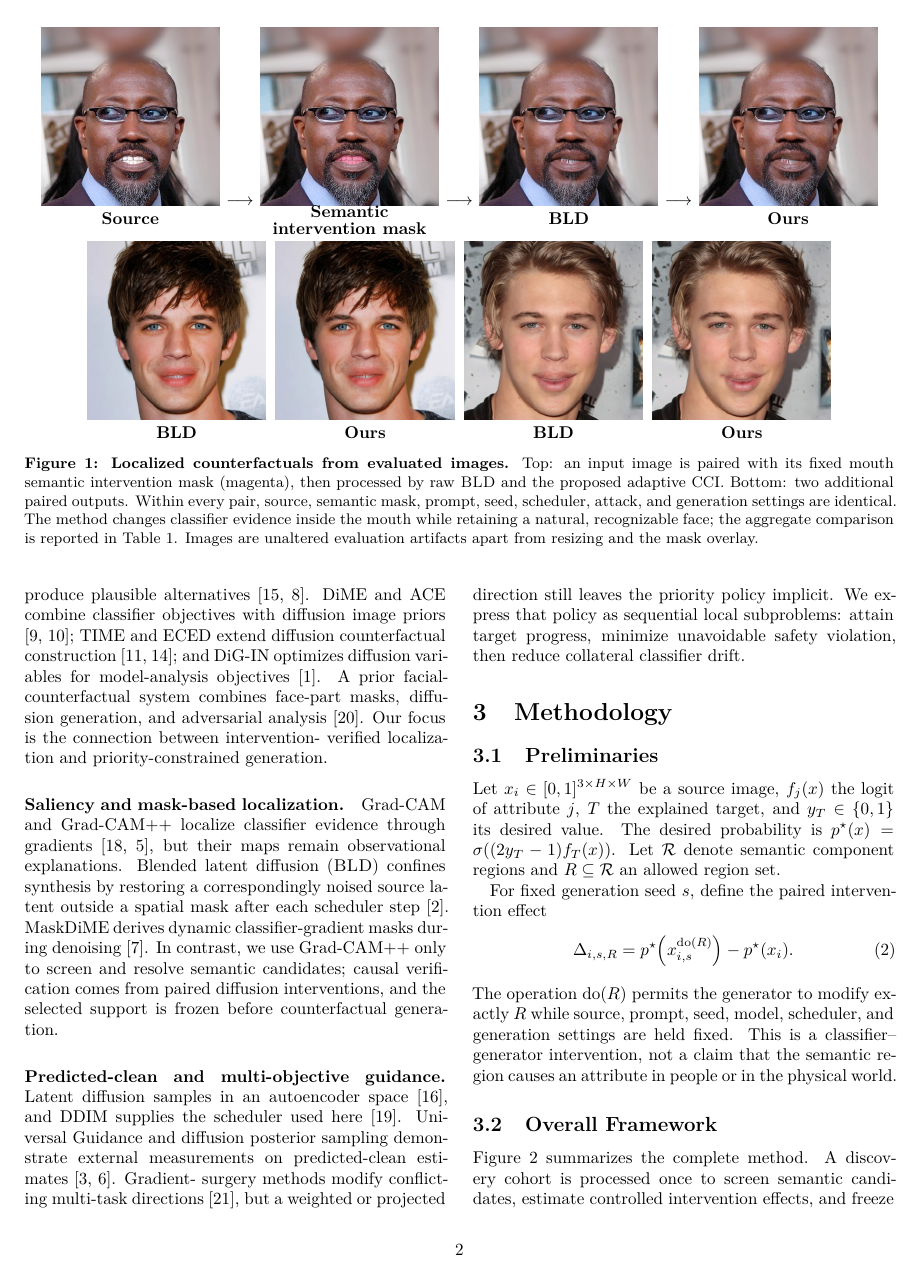
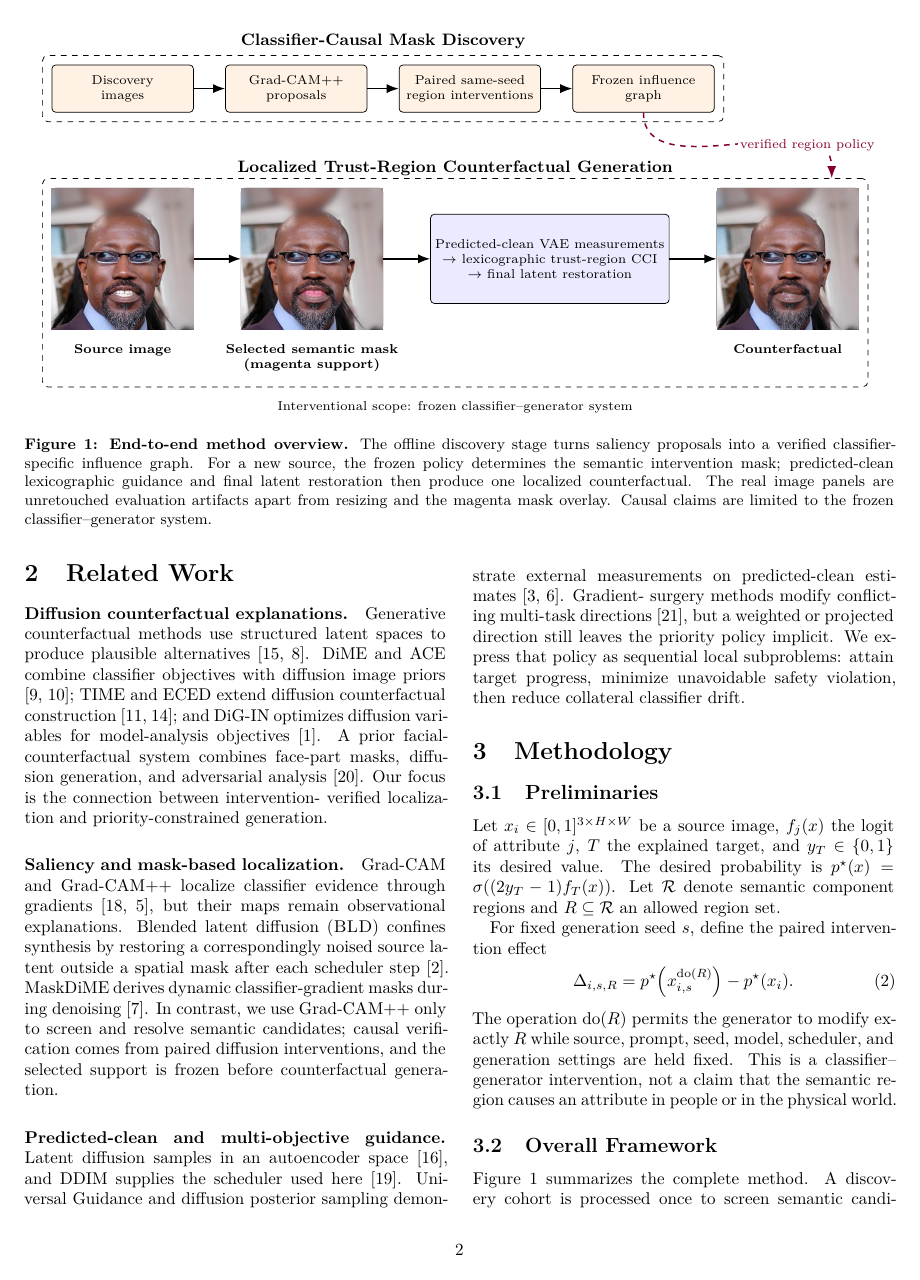
Before and after one commit to lokissdo/cci-diff, a LaTeX paper (paper/cci_trust_region.tex): page 2 of 6 before the commit and page 2 of 7 after it. The pictures show the PDF file paper/cci_trust_region.pdf that the author committed with the source.

Commit message:
docs: add CelebA-HQ comparison and method overview

```diff
--- a/paper/cci_trust_region.tex
+++ b/paper/cci_trust_region.tex
@@ -97,55 +99,65 @@ the paired evaluation, not synthesized or retouched for presentation.
 
 \begin{figure*}[t]
 \centering
-\setlength{\tabcolsep}{3pt}
-\begin{tabular}{c@{\hspace{4pt}$\longrightarrow$\hspace{4pt}}c@{\hspace{4pt}$\longrightarrow$\hspace{4pt}}c@{\hspace{4pt}$\longrightarrow$\hspace{4pt}}c}
-\begin{minipage}[t]{.205\textwidth}\centering
-\includegraphics[width=\linewidth]{figures/cci_teaser/10429_source.jpg}\\[-1pt]
-\textbf{Source}
-\end{minipage} &
-\begin{minipage}[t]{.205\textwidth}\centering
-\includegraphics[width=\linewidth]{figures/cci_teaser/10429_mask_overlay.png}\\[-1pt]
-\textbf{\shortstack{Semantic\\intervention mask}}
-\end{minipage} &
-\begin{minipage}[t]{.205\textwidth}\centering
-\includegraphics[width=\linewidth]{figures/cci_teaser/10429_bld.jpg}\\[-1pt]
-\textbf{BLD}
-\end{minipage} &
-\begin{minipage}[t]{.205\textwidth}\centering
-\includegraphics[width=\linewidth]{figures/cci_teaser/10429_ours.jpg}\\[-1pt]
-\textbf{Ours}
-\end{minipage} \\
-\end{tabular}
+\resizebox{0.96\textwidth}{!}{%
+\begin{tikzpicture}[
+  >=Latex,
+  box/.style={draw,rounded corners=2pt,align=center,font=\scriptsize,
+              minimum width=27mm,minimum height=9mm,inner sep=2.5pt},
+  discovery/.style={box,fill=orange!10},
+  generation/.style={box,fill=blue!8},
+  output/.style={draw,rounded corners=2pt,inner sep=0pt},
+  band/.style={draw,dashed,rounded corners=3pt,inner sep=5pt},
+  link/.style={->,thick},
+  transfer/.style={->,thick,dashed,purple!70!black}
+]
+\node[discovery] (images) at (0,3.25) {Discovery\\images};
+\node[discovery,right=6mm of images] (proposals) {Grad-CAM++\\proposals};
+\node[discovery,right=6mm of proposals] (pairs) {Paired same-seed\\region interventions};
+\node[discovery,right=6mm of pairs] (graph) {Frozen influence\\graph};
 
-\vspace{3pt}
-\begin{tabular}{cccc}
-\begin{minipage}[t]{.205\textwidth}\centering
-\includegraphics[width=\linewidth]{figures/cci_teaser/18004_bld.jpg}\\[-1pt]
-\textbf{BLD}
-\end{minipage} &
-\begin{minipage}[t]{.205\textwidth}\centering
-\includegraphics[width=\linewidth]{figures/cci_teaser/18004_ours.jpg}\\[-1pt]
-\textbf{Ours}
-\end{minipage} &
-\begin{minipage}[t]{.205\textwidth}\centering
-\includegraphics[width=\linewidth]{figures/cci_teaser/28408_bld.jpg}\\[-1pt]
-\textbf{BLD}
-\end{minipage} &
-\begin{minipage}[t]{.205\textwidth}\centering
-\includegraphics[width=\linewidth]{figures/cci_teaser/28408_ours.jpg}\\[-1pt]
-\textbf{Ours}
-\end{minipage} \\
-\end{tabular}
-\caption{\textbf{Localized counterfactuals from evaluated images.} Top: an
-input image is paired with its fixed mouth semantic intervention mask
-(magenta), then processed
-by raw \bld{} and the proposed adaptive CCI. Bottom: two additional paired
-outputs. Within every pair, source, semantic mask, prompt, seed, scheduler,
-attack, and generation settings are identical. The method changes classifier
-evidence inside the mouth while retaining a natural, recognizable face; the
-aggregate comparison is reported in Table~\ref{tab:end-to-end}. Images are
-unaltered evaluation artifacts apart from resizing and the mask overlay.}
-\label{fig:teaser}
+\node[output]
+  (source) at (0,0) {\includegraphics[width=27mm]{figures/cci_teaser/10429_source.jpg}};
+\node[output,right=9mm of source]
+  (mask) {\includegraphics[width=27mm]{figures/cci_teaser/10429_mask_overlay.png}};
+\node[generation,right=9mm of mask,minimum width=36mm,minimum height=17mm]
+  (cci) {Predicted-clean VAE measurements\\$\rightarrow$ lexicographic trust-region CCI\\$\rightarrow$ final latent restoration};
+\node[output,right=9mm of cci]
+  (counterfactual) {\includegraphics[width=27mm]{figures/cci_teaser/10429_ours.jpg}};
+\node[font=\scriptsize\bfseries,below=1.5mm of source] (source-label)
+  {Source image};
+\node[font=\scriptsize\bfseries,align=center,below=1.5mm of mask] (mask-label)
+  {Selected semantic mask\\(magenta support)};
+\node[font=\scriptsize\bfseries,below=1.5mm of counterfactual] (counterfactual-label)
+  {Counterfactual};
+
+\draw[link] (images) -- (proposals);
+\draw[link] (proposals) -- (pairs);
+\draw[link] (pairs) -- (graph);
+\draw[link] (source) -- (mask);
+\draw[link] (mask) -- (cci);
+\draw[link] (cci) -- (counterfactual);
+
+\node[band,fit=(images)(proposals)(pairs)(graph),
+      label={[font=\small\bfseries]above:Classifier-Causal Mask Discovery}] {};
+\node[band,fit=(source)(mask)(cci)(counterfactual)(source-label)(mask-label)(counterfactual-label),
+      label={[font=\small\bfseries,fill=white,inner sep=1pt]above:Localized Trust-Region Counterfactual Generation}]
+      (generation-band) {};
+\draw[transfer] (graph.south) to[out=-90,in=90]
+  node[midway,right,font=\scriptsize,fill=white,inner sep=1pt]
+  {verified region policy} ([xshift=-7mm]generation-band.north east);
+\node[font=\scriptsize,below=1.5mm of generation-band,align=center]
+  {Interventional scope: frozen classifier--generator system};
+\end{tikzpicture}%
+}
+\caption{\textbf{End-to-end method overview.} The offline discovery stage
+turns saliency proposals into a verified classifier-specific influence graph.
+For a new source, the frozen policy determines the semantic intervention mask;
+predicted-clean lexicographic guidance and final latent restoration then
+produce one localized counterfactual. The real image panels are unretouched
+evaluation artifacts apart from resizing and the magenta mask overlay. Causal
+claims are limited to the frozen classifier--generator system.}
+\label{fig:overview}
 \end{figure*}
 
 Our contributions are:
```
Also changed, not shown: paper/cci_trust_region.pdf, paper/cci_trust_region.tex (149 more changed lines).
